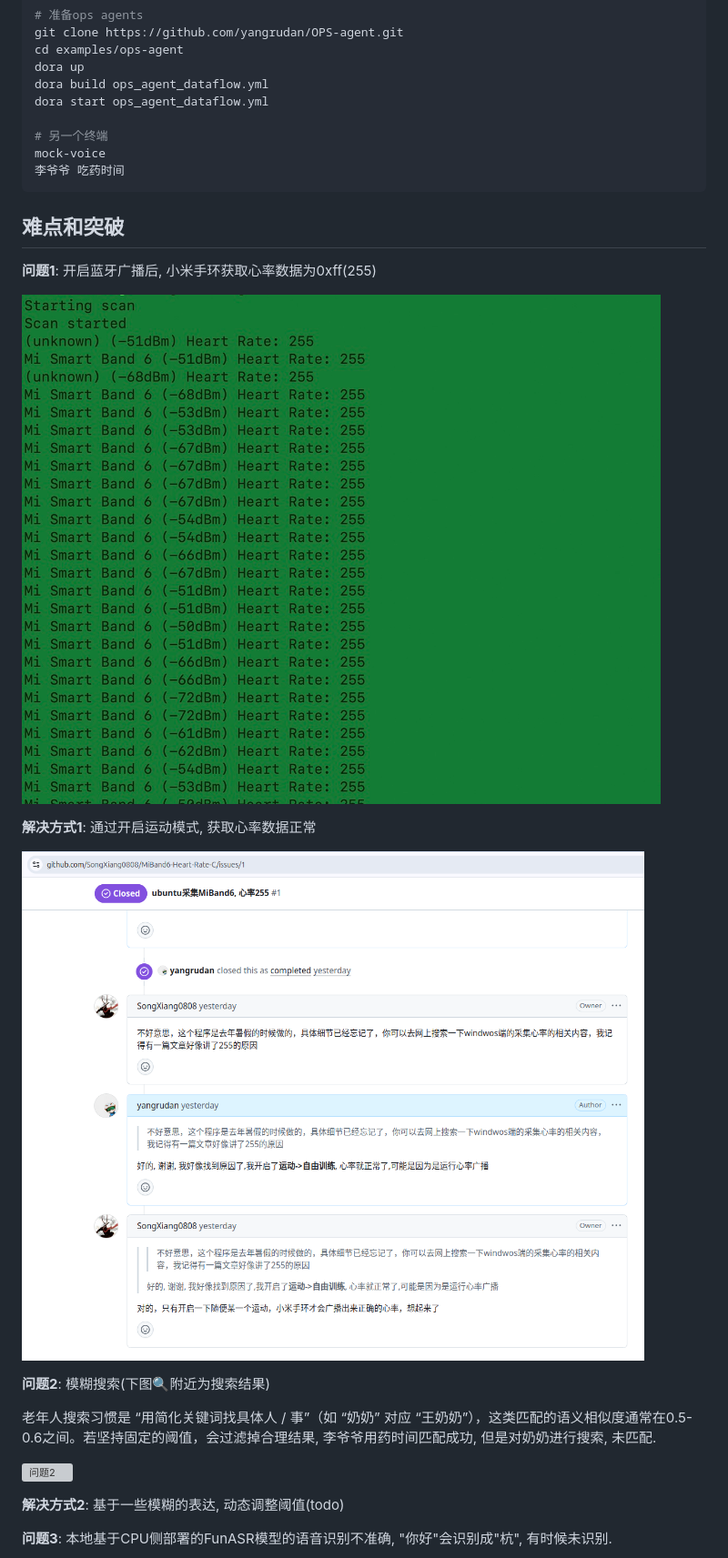
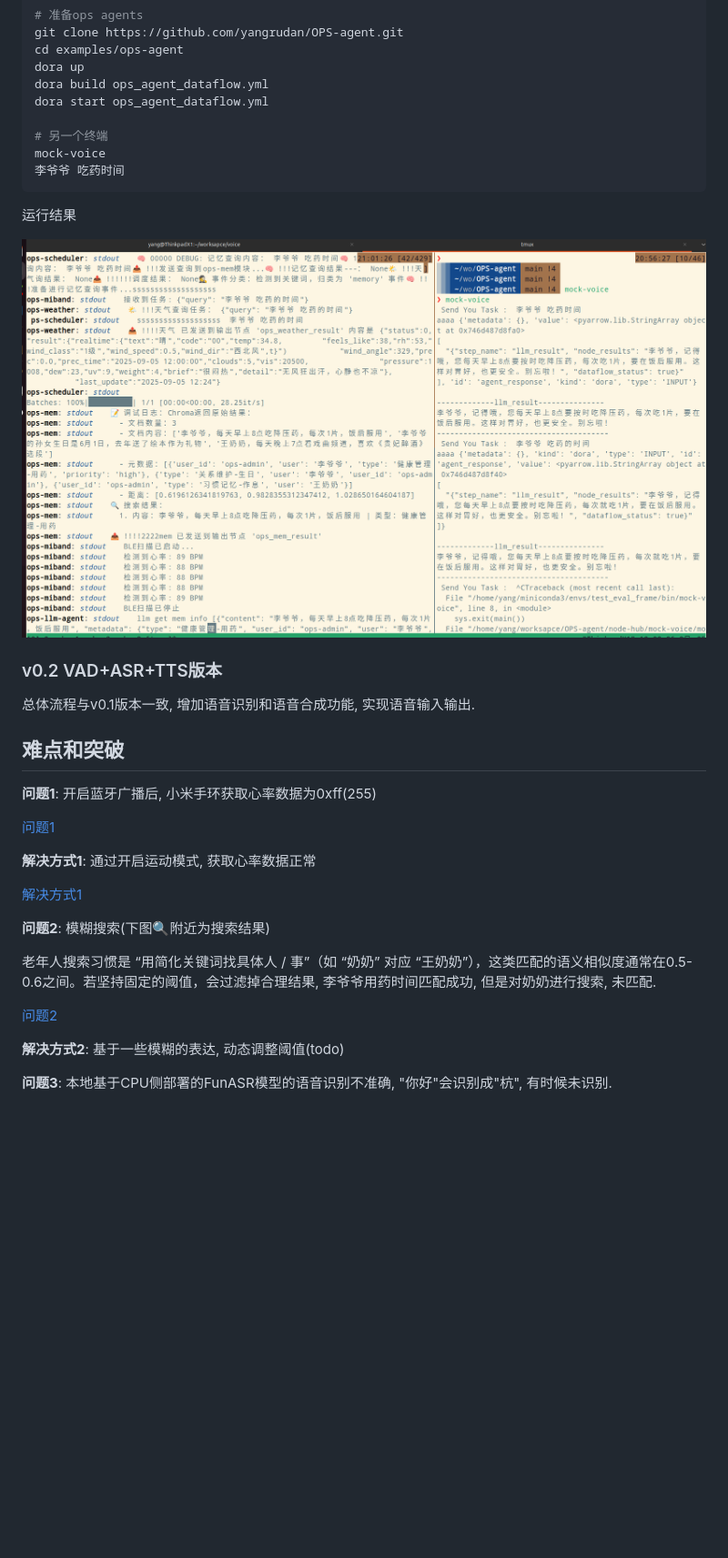
Before and after one commit to yangrudan/OPS-agent, a Markdown page: README.md, the part around the change printed below. Shown: that part at 91% size. Drawn GitHub-style; pictures changed too: docs/mock-voice-v0.1.png (added); blank space fills up the shorter version; grey boxes are pictures that could not be loaded.

````diff
--- a/README.md
+++ b/README.md
@@ -57,21 +61,29 @@ mock-voice
 李爷爷 吃药时间
 ```
 
+运行结果
+
+![运行结果](./docs/mock-voice-v0.1.png)
+
+### v0.2 VAD+ASR+TTS版本
+
+总体流程与v0.1版本一致, 增加语音识别和语音合成功能, 实现语音输入输出.
+
 ## 难点和突破
 
 **问题1**: 开启蓝牙广播后, 小米手环获取心率数据为0xff(255)
 
-![问题1](./docs/challenge/Q1.JPG)
+[问题1](./docs/challenge/Q1.JPG)
 
 **解决方式1**: 通过开启运动模式, 获取心率数据正常
 
-![解决方式1](./docs/challenge/A1.png)
+[解决方式1](./docs/challenge/A1.png)
 
 **问题2**: 模糊搜索(下图🔍附近为搜索结果)
 
 老年人搜索习惯是 “用简化关键词找具体人 / 事”（如 “奶奶” 对应 “王奶奶”），这类匹配的语义相似度通常在0.5-0.6之间。若坚持固定的阈值，会过滤掉合理结果, 李爷爷用药时间匹配成功, 但是对奶奶进行搜索, 未匹配.
 
-![问题2](./docs/challenge/Q2.png)
+[问题2](./docs/challenge/Q2.png)
 
 **解决方式2**: 基于一些模糊的表达, 动态调整阈值(todo)
 
````
Also changed, not shown: other parts of README.md (+12 -8 lines), node-hub/real-voice/README.md (added, +3 -0 lines), docs/ops-logo.jpg, 9 other files.
